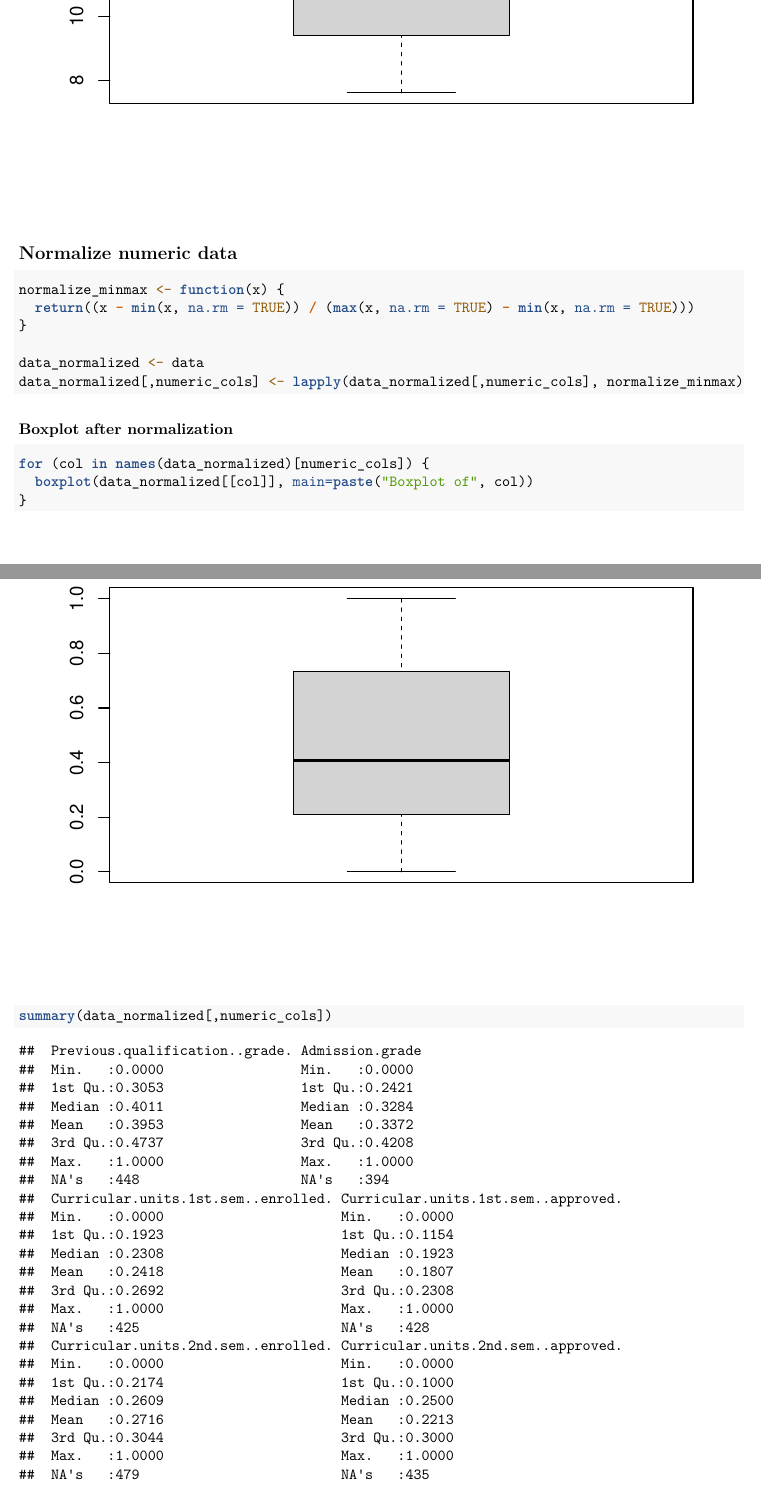
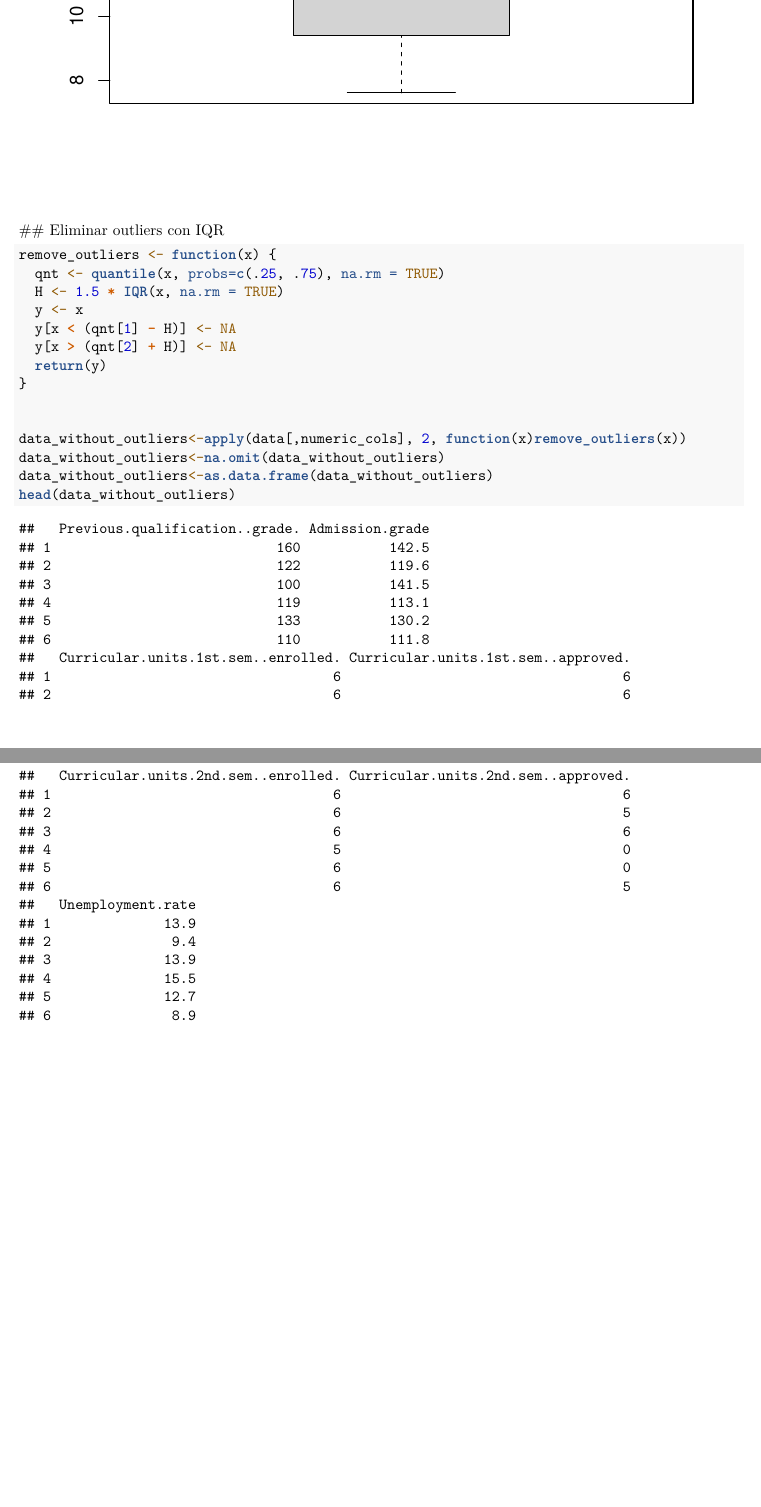
Before and after one commit to fwang02/MD-QP-25, an R Markdown document (preprocessing.Rmd): two parts of pages 10 and 17 of 25 before the commit and two parts of pages 10 and 11 of 18 after it, joined at a grey line, cut so that both start at the same text, the shorter picture padded with empty space. Rendered offline with R 4.5, knitr and Pandoc, then LaTeX, with nearby package versions.

Commit message:
IQR para quitar outliers

````diff
--- a/preprocessing.Rmd
+++ b/preprocessing.Rmd
@@ -67,31 +67,34 @@ numeric_cols <- sapply(data, is.numeric)
 
 for (col in names(data)[numeric_cols]) {
   boxplot(data[[col]], main=paste("Boxplot of", col))
+  #hist(data[[col]], main=paste("Histogram of", col))
+  #print(shapiro.test(data[[col]]))
 }
 ```
-
-## Normalize numeric data
+## Eliminar outliers con IQR
 
 ```{r}
-normalize_minmax <- function(x) {
-  return((x - min(x, na.rm = TRUE)) / (max(x, na.rm = TRUE) - min(x, na.rm = TRUE)))
+remove_outliers <- function(x) {
+  qnt <- quantile(x, probs=c(.25, .75), na.rm = TRUE)
+  H <- 1.5 * IQR(x, na.rm = TRUE)
+  y <- x
+  y[x < (qnt[1] - H)] <- NA
+  y[x > (qnt[2] + H)] <- NA
+  return(y)
 }
 
-data_normalized <- data
-data_normalized[,numeric_cols] <- lapply(data_normalized[,numeric_cols], normalize_minmax)
+
+data_without_outliers<-apply(data[,numeric_cols], 2, function(x)remove_outliers(x))
+data_without_outliers<-na.omit(data_without_outliers)
+data_without_outliers<-as.data.frame(data_without_outliers)
+head(data_without_outliers)
+
 ```
-
+## Normalize numeric data
 ### Boxplot after normalization
 
 ```{r}
-for (col in names(data_normalized)[numeric_cols]) {
-  boxplot(data_normalized[[col]], main=paste("Boxplot of", col))
+for (col in names(data_without_outliers)) {
+  boxplot(data_without_outliers[[col]], main=paste("Boxplot of", col))
 }
 
-summary(data_normalized[,numeric_cols])
-```
-
-## Robust normalization
-```{r}
-normalize_robust <- function(x) {
-  return((x - median(x, na.rm = TRUE)) / IQR(x, na.rm = TRUE))
@@ -106,8 +101,3 @@ data_normalized_robust[,numeric_cols] <- lapply(data_normalized_robust[,numeric_
-```{r}
-for (col in names(data_normalized_robust)[numeric_cols]) {
-  boxplot(data_normalized_robust[[col]], main=paste("Boxplot of", col))
-}
-
-summary(data_normalized_robust[,numeric_cols])
+summary(data_without_outliers)
 
 ```
````
Also changed, not shown: preprocessing.Rmd (8 more changed lines).
